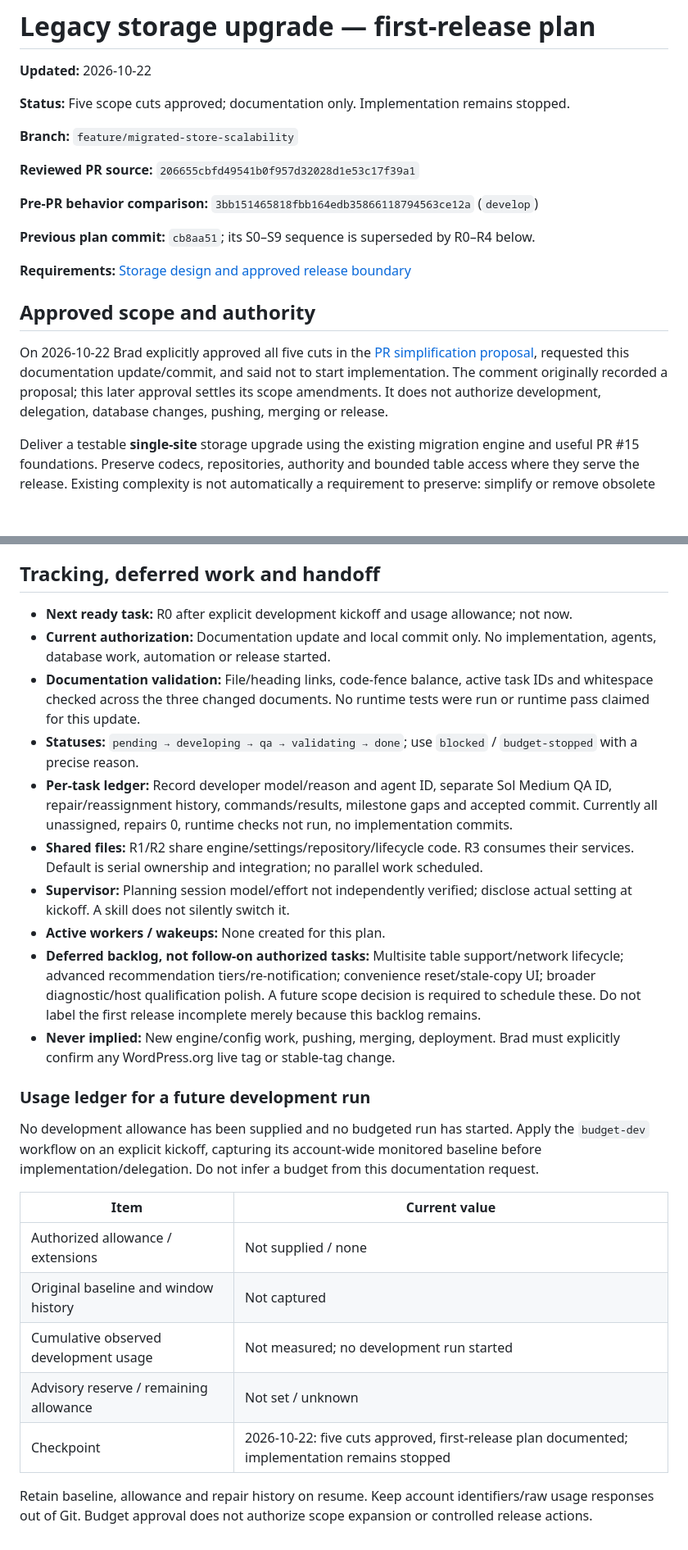
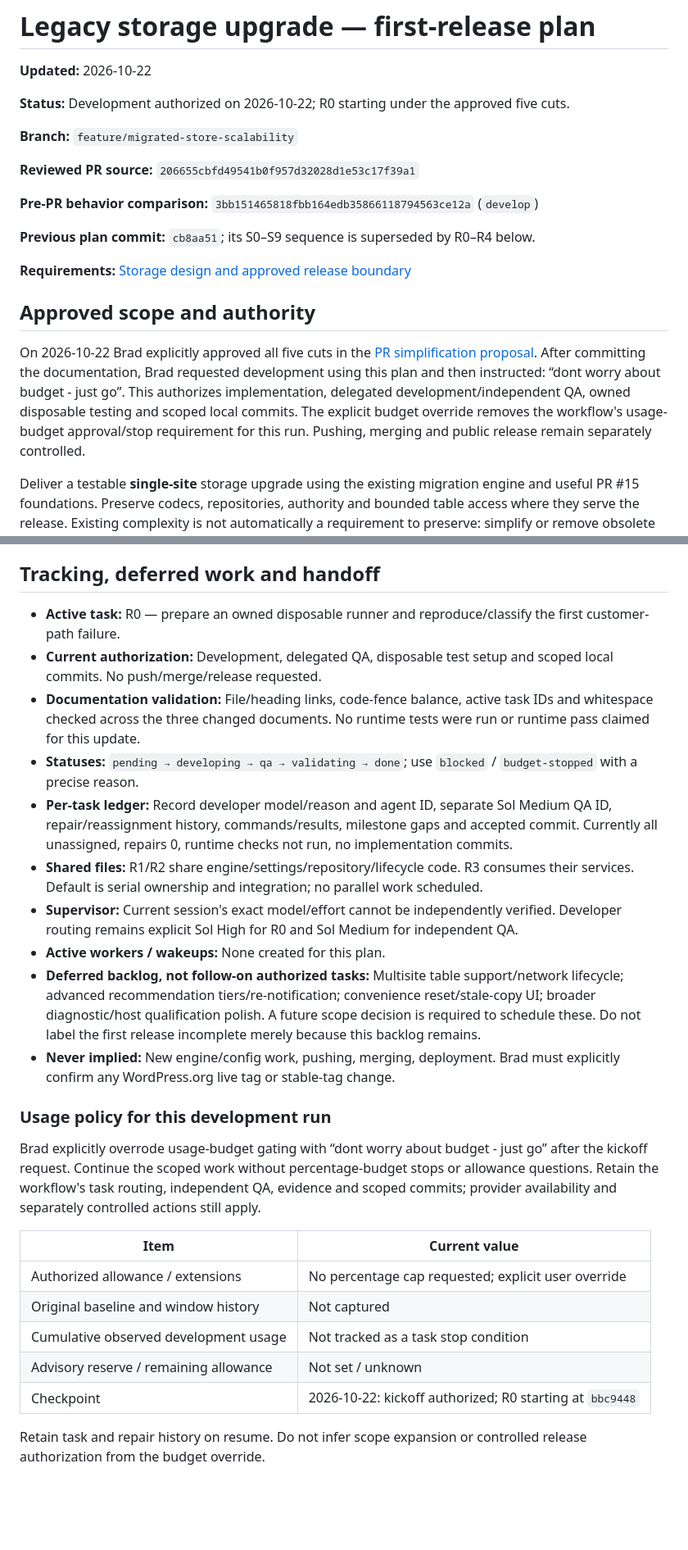
Before and after one commit to fooplugins/foogallery-migrate, a Markdown page: docs/dev-plan.md, 2 parts joined by grey strips. Shown at 82% size. GitHub-like rendering; blank space fills up the shorter version.

Commit message:
docs: record first-release development kickoff

```diff
--- a/docs/dev-plan.md
+++ b/docs/dev-plan.md
@@ -2,7 +2,7 @@
 
 **Updated:** 2026-10-22
 
-**Status:** Five scope cuts approved; documentation only. Implementation remains stopped.
+**Status:** Development authorized on 2026-10-22; R0 starting under the approved five cuts.
 
 **Branch:** `feature/migrated-store-scalability`
 
@@ -16,7 +16,7 @@
 
 ## Approved scope and authority
 
-On 2026-10-22 Brad explicitly approved all five cuts in the [PR simplification proposal](https://github.com/fooplugins/foogallery-migrate/pull/15#issuecomment-6287530658), requested this documentation update/commit, and said not to start implementation. The comment originally recorded a proposal; this later approval settles its scope amendments. It does not authorize development, delegation, database changes, pushing, merging or release.
+On 2026-10-22 Brad explicitly approved all five cuts in the [PR simplification proposal](https://github.com/fooplugins/foogallery-migrate/pull/15#issuecomment-6287530658). After committing the documentation, Brad requested development using this plan and then instructed: “dont worry about budget - just go”. This authorizes implementation, delegated development/independent QA, owned disposable testing and scoped local commits. The explicit budget override removes the workflow's usage-budget approval/stop requirement for this run. Pushing, merging and public release remain separately controlled.
 
 Deliver a testable **single-site** storage upgrade using the existing migration engine and useful PR #15 foundations. Preserve codecs, repositories, authority and bounded table access where they serve the release. Existing complexity is not automatically a requirement to preserve: simplify or remove obsolete product calibration/proof paths with reviewed replacement coverage, without rewriting the engine.
 
@@ -191,27 +191,27 @@ Read guards and phase parameters before using `tests/integration/storage-release
 
 ## Tracking, deferred work and handoff
 
-- **Next ready task:** R0 after explicit development kickoff and usage allowance; not now.
-- **Current authorization:** Documentation update and local commit only. No implementation, agents, database work, automation or release started.
+- **Active task:** R0 — prepare an owned disposable runner and reproduce/classify the first customer-path failure.
+- **Current authorization:** Development, delegated QA, disposable test setup and scoped local commits. No push/merge/release requested.
 - **Documentation validation:** File/heading links, code-fence balance, active task IDs and whitespace checked across the three changed documents. No runtime tests were run or runtime pass claimed for this update.
 - **Statuses:** `pending → developing → qa → validating → done`; use `blocked` / `budget-stopped` with a precise reason.
 - **Per-task ledger:** Record developer model/reason and agent ID, separate Sol Medium QA ID, repair/reassignment history, commands/results, milestone gaps and accepted commit. Currently all unassigned, repairs 0, runtime checks not run, no implementation commits.
 - **Shared files:** R1/R2 share engine/settings/repository/lifecycle code. R3 consumes their services. Default is serial ownership and integration; no parallel work scheduled.
-- **Supervisor:** Planning session model/effort not independently verified; disclose actual setting at kickoff. A skill does not silently switch it.
+- **Supervisor:** Current session's exact model/effort cannot be independently verified. Developer routing remains explicit Sol High for R0 and Sol Medium for independent QA.
 - **Active workers / wakeups:** None created for this plan.
 - **Deferred backlog, not follow-on authorized tasks:** Multisite table support/network lifecycle; advanced recommendation tiers/re-notification; convenience reset/stale-copy UI; broader diagnostic/host qualification polish. A future scope decision is required to schedule these. Do not label the first release incomplete merely because this backlog remains.
 - **Never implied:** New engine/config work, pushing, merging, deployment. Brad must explicitly confirm any WordPress.org live tag or stable-tag change.
 
-### Usage ledger for a future development run
+### Usage policy for this development run
 
-No development allowance has been supplied and no budgeted run has started. Apply the `budget-dev` workflow on an explicit kickoff, capturing its account-wide monitored baseline before implementation/delegation. Do not infer a budget from this documentation request.
+Brad explicitly overrode usage-budget gating with “dont worry about budget - just go” after the kickoff request. Continue the scoped work without percentage-budget stops or allowance questions. Retain the workflow's task routing, independent QA, evidence and scoped commits; provider availability and separately controlled actions still apply.
 
 | Item | Current value |
 |---|---|
-| Authorized allowance / extensions | Not supplied / none |
+| Authorized allowance / extensions | No percentage cap requested; explicit user override |
 | Original baseline and window history | Not captured |
-| Cumulative observed development usage | Not measured; no development run started |
+| Cumulative observed development usage | Not tracked as a task stop condition |
 | Advisory reserve / remaining allowance | Not set / unknown |
-| Checkpoint | 2026-10-22: five cuts approved, first-release plan documented; implementation remains stopped |
+| Checkpoint | 2026-10-22: kickoff authorized; R0 starting at `bbc9448` |
 
-Retain baseline, allowance and repair history on resume. Keep account identifiers/raw usage responses out of Git. Budget approval does not authorize scope expansion or controlled release actions.
+Retain task and repair history on resume. Do not infer scope expansion or controlled release authorization from the budget override.
```
Also changed, not shown: other parts of docs/dev-plan.md (+2 -2 lines).
